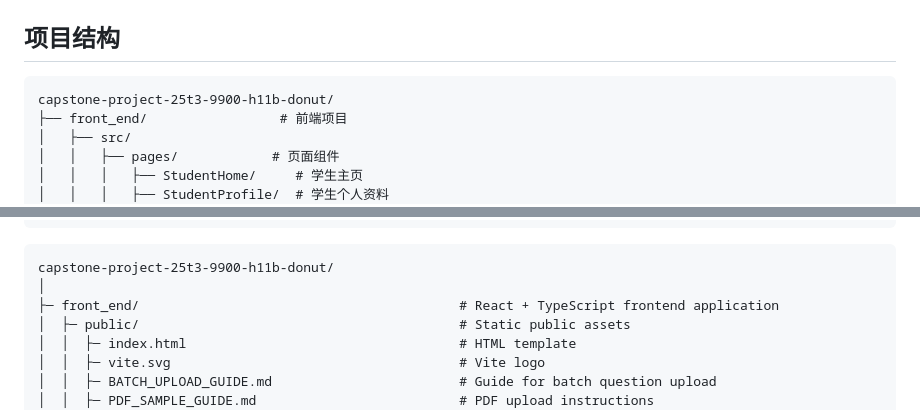
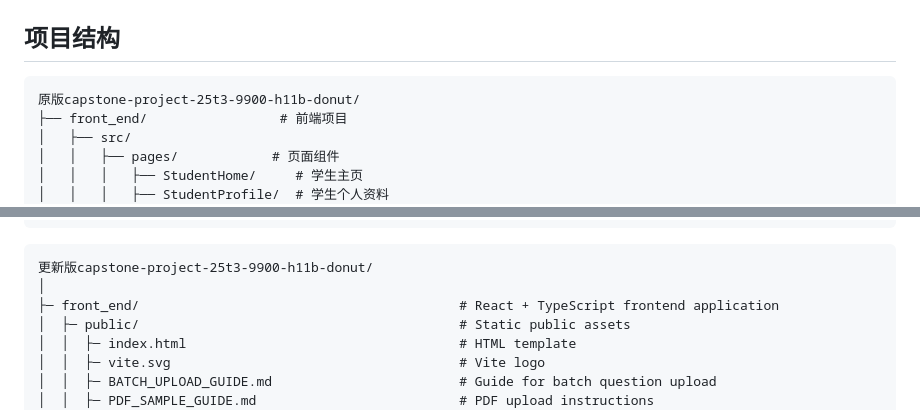
Before and after one commit to unsw-cse-comp99-3900/capstone-project-25t3-9900-h11b-donut, a Markdown page: README_new.md, 2 parts joined by grey strips. Drawn GitHub-style.

````diff
--- a/README_new.md
+++ b/README_new.md
@@ -51,7 +51,7 @@
 ## 项目结构
 
 ```
-capstone-project-25t3-9900-h11b-donut/
+原版capstone-project-25t3-9900-h11b-donut/
 ├── front_end/                 # 前端项目
 │   ├── src/
 │   │   ├── pages/            # 页面组件
@@ -83,7 +83,7 @@ capstone-project-25t3-9900-h11b-donut/
 ```
 
 ```
-capstone-project-25t3-9900-h11b-donut/
+更新版capstone-project-25t3-9900-h11b-donut/
 │
 ├─ front_end/                                         # React + TypeScript frontend application
 │  ├─ public/                                         # Static public assets
````
